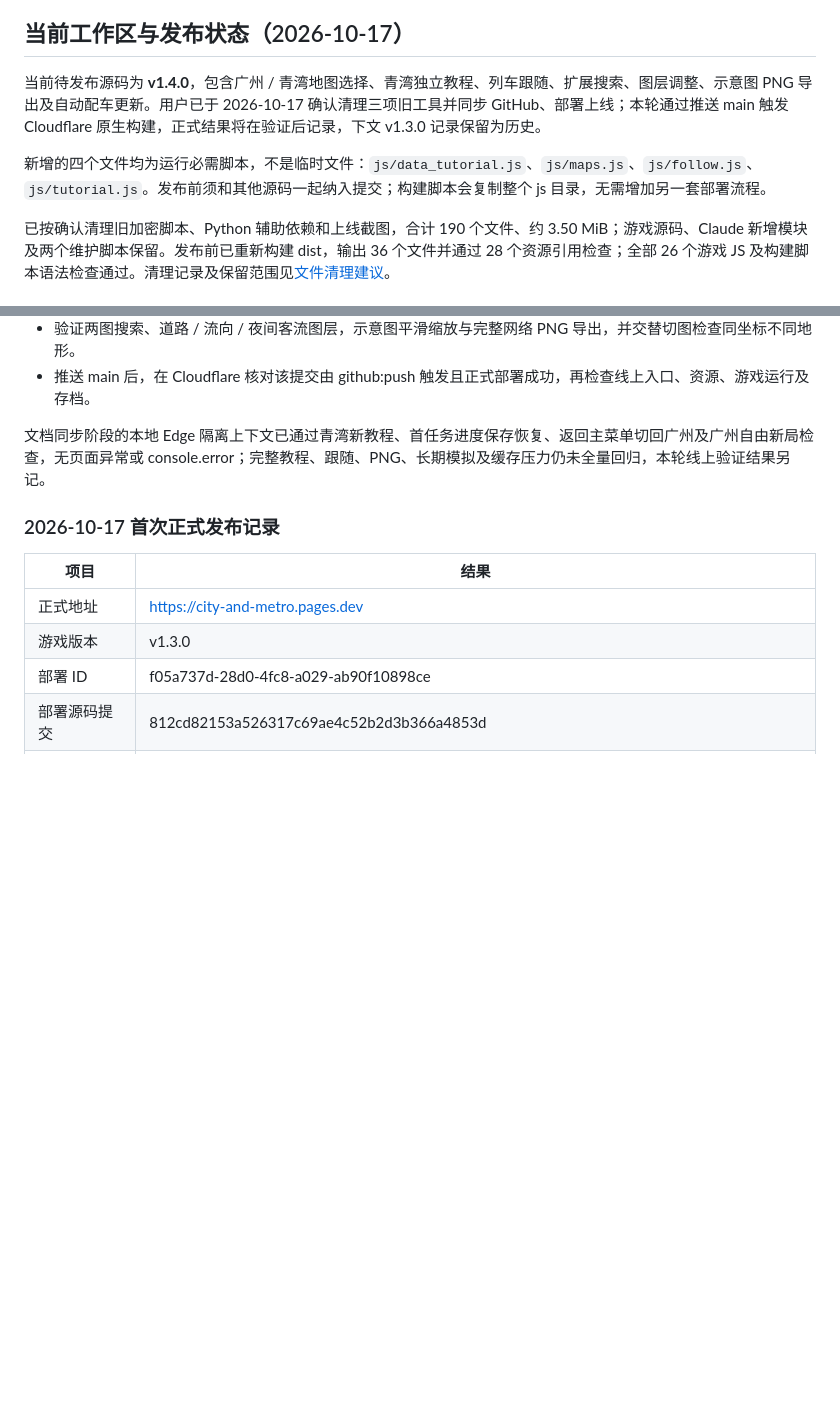
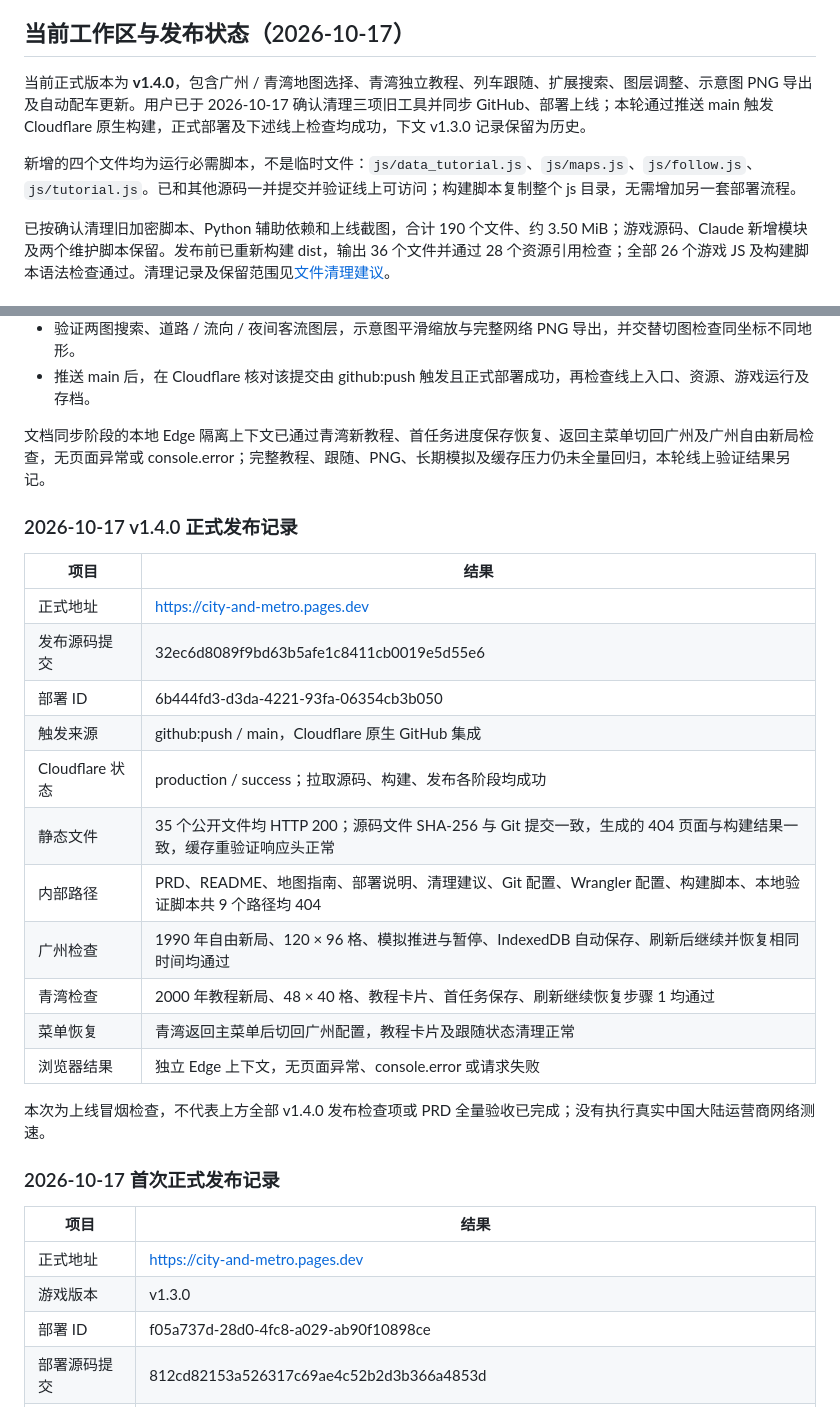
Before and after one commit to CantLiLi/city-and-metro-ce, a Markdown page: 部署说明.md, 2 parts joined by grey strips. GitHub-like rendering; blank space fills up the shorter version.

Commit message:
Record v1.4.0 production deployment and confirmed cleanup results

```diff
--- a/部署说明.md
+++ b/部署说明.md
@@ -10,9 +10,9 @@
 
 ## 当前工作区与发布状态（2026-10-17）
 
-当前待发布源码为 **v1.4.0**，包含广州 / 青湾地图选择、青湾独立教程、列车跟随、扩展搜索、图层调整、示意图 PNG 导出及自动配车更新。用户已于 2026-10-17 确认清理三项旧工具并同步 GitHub、部署上线；本轮通过推送 main 触发 Cloudflare 原生构建，正式结果将在验证后记录，下文 v1.3.0 记录保留为历史。
+当前正式版本为 **v1.4.0**，包含广州 / 青湾地图选择、青湾独立教程、列车跟随、扩展搜索、图层调整、示意图 PNG 导出及自动配车更新。用户已于 2026-10-17 确认清理三项旧工具并同步 GitHub、部署上线；本轮通过推送 main 触发 Cloudflare 原生构建，正式部署及下述线上检查均成功，下文 v1.3.0 记录保留为历史。
 
-新增的四个文件均为运行必需脚本，不是临时文件：`js/data_tutorial.js`、`js/maps.js`、`js/follow.js`、`js/tutorial.js`。发布前须和其他源码一起纳入提交；构建脚本会复制整个 js 目录，无需增加另一套部署流程。
+新增的四个文件均为运行必需脚本，不是临时文件：`js/data_tutorial.js`、`js/maps.js`、`js/follow.js`、`js/tutorial.js`。已和其他源码一并提交并验证线上可访问；构建脚本复制整个 js 目录，无需增加另一套部署流程。
 
 已按确认清理旧加密脚本、Python 辅助依赖和上线截图，合计 190 个文件、约 3.50 MiB；游戏源码、Claude 新增模块及两个维护脚本保留。发布前已重新构建 dist，输出 36 个文件并通过 28 个资源引用检查；全部 26 个游戏 JS 及构建脚本语法检查通过。清理记录及保留范围见[文件清理建议](./文件清理建议.md)。
 
@@ -99,6 +99,24 @@ git push origin main
 
 文档同步阶段的本地 Edge 隔离上下文已通过青湾新教程、首任务进度保存恢复、返回主菜单切回广州及广州自由新局检查，无页面异常或 console.error；完整教程、跟随、PNG、长期模拟及缓存压力仍未全量回归，本轮线上验证结果另记。
 
+### 2026-10-17 v1.4.0 正式发布记录
+
+| 项目 | 结果 |
+| --- | --- |
+| 正式地址 | https://city-and-metro.pages.dev |
+| 发布源码提交 | 32ec6d8089f9bd63b5afe1c8411cb0019e5d55e6 |
+| 部署 ID | 6b444fd3-d3da-4221-93fa-06354cb3b050 |
+| 触发来源 | github:push / main，Cloudflare 原生 GitHub 集成 |
+| Cloudflare 状态 | production / success；拉取源码、构建、发布各阶段均成功 |
+| 静态文件 | 35 个公开文件均 HTTP 200；源码文件 SHA-256 与 Git 提交一致，生成的 404 页面与构建结果一致，缓存重验证响应头正常 |
+| 内部路径 | PRD、README、地图指南、部署说明、清理建议、Git 配置、Wrangler 配置、构建脚本、本地验证脚本共 9 个路径均 404 |
+| 广州检查 | 1990 年自由新局、120 × 96 格、模拟推进与暂停、IndexedDB 自动保存、刷新后继续并恢复相同时间均通过 |
+| 青湾检查 | 2000 年教程新局、48 × 40 格、教程卡片、首任务保存、刷新继续恢复步骤 1 均通过 |
+| 菜单恢复 | 青湾返回主菜单后切回广州配置，教程卡片及跟随状态清理正常 |
+| 浏览器结果 | 独立 Edge 上下文，无页面异常、console.error 或请求失败 |
+
+本次为上线冒烟检查，不代表上方全部 v1.4.0 发布检查项或 PRD 全量验收已完成；没有执行真实中国大陆运营商网络测速。
+
 ### 2026-10-17 首次正式发布记录
 
 | 项目 | 结果 |
```
Also changed, not shown: README.md (+1 -1 lines), 文件清理建议.md (+3 -1 lines).
